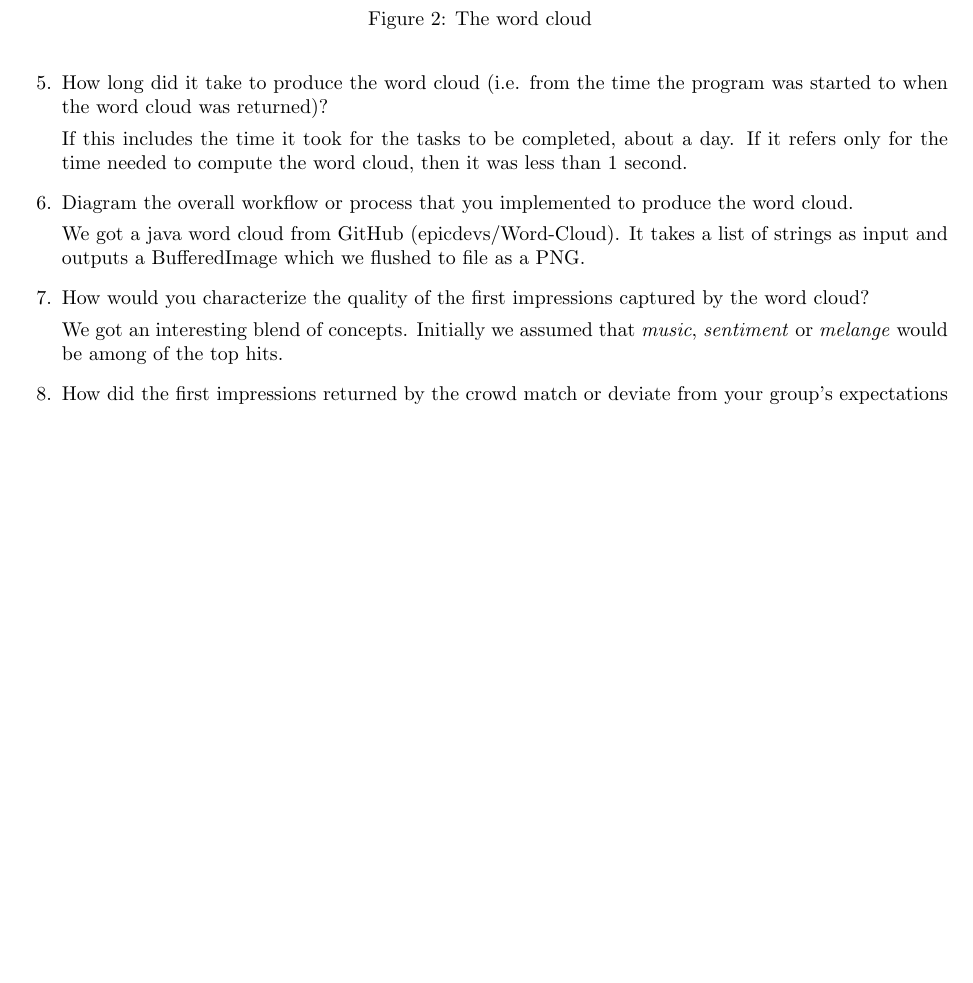
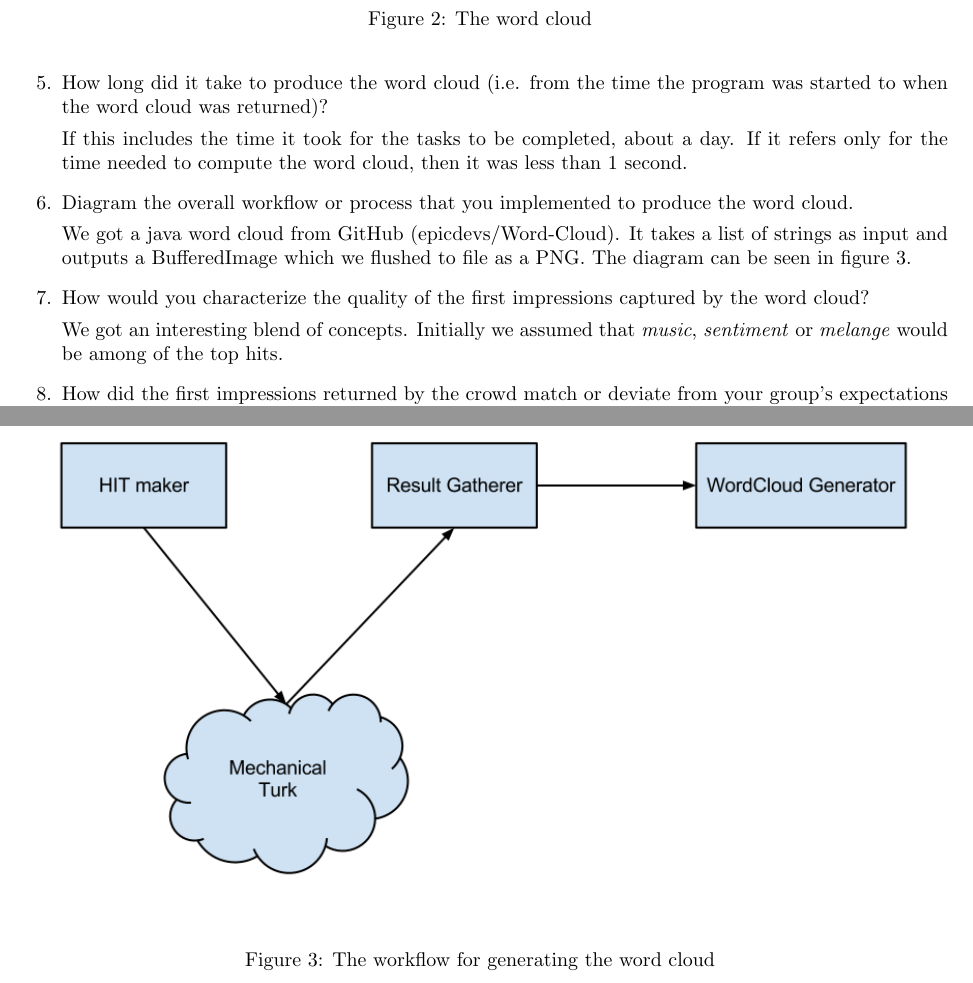
Before and after one commit to caiusb/CS565, a LaTeX problem sheet (hw4/document/hw4.tex): part of page 2 of 2 before the commit and two parts of pages 2 and 3 of 3 after it, the two joined at a grey line, cut so that both start at the same text, the shorter picture padded with empty space. Compiled offline with pdfLaTeX.

Commit message:
Added the figure

```diff
--- a/hw4/document/hw4.tex
+++ b/hw4/document/hw4.tex
@@ -48,7 +48,13 @@ If this includes the time it took for the tasks to be completed, about  a day. I
 
 \item Diagram the overall workflow or process that you implemented to produce the word cloud.
 
-We got a java word cloud from GitHub (epicdevs/Word-Cloud). It takes a list of strings as input and outputs a BufferedImage which we flushed to file as a PNG.
+We got a java word cloud from GitHub (epicdevs/Word-Cloud). It takes a list of strings as input and outputs a BufferedImage which we flushed to file as a PNG. The diagram can be seen in figure~\ref{fig:workflow}.
+
+\begin{figure}
+	\includegraphics[width=\textwidth]{workflow.png}
+\caption{The workflow for generating the word cloud}
+\label{fig:workflow}
+\end{figure}
 
 \item How would you characterize the quality of the first impressions captured by the word cloud?
 
```
